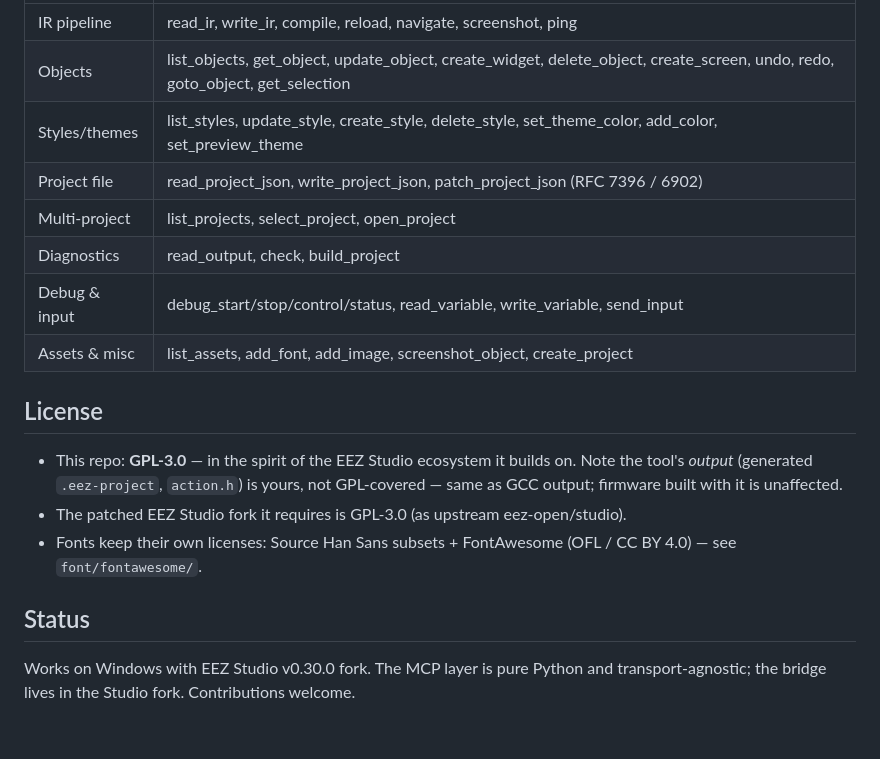
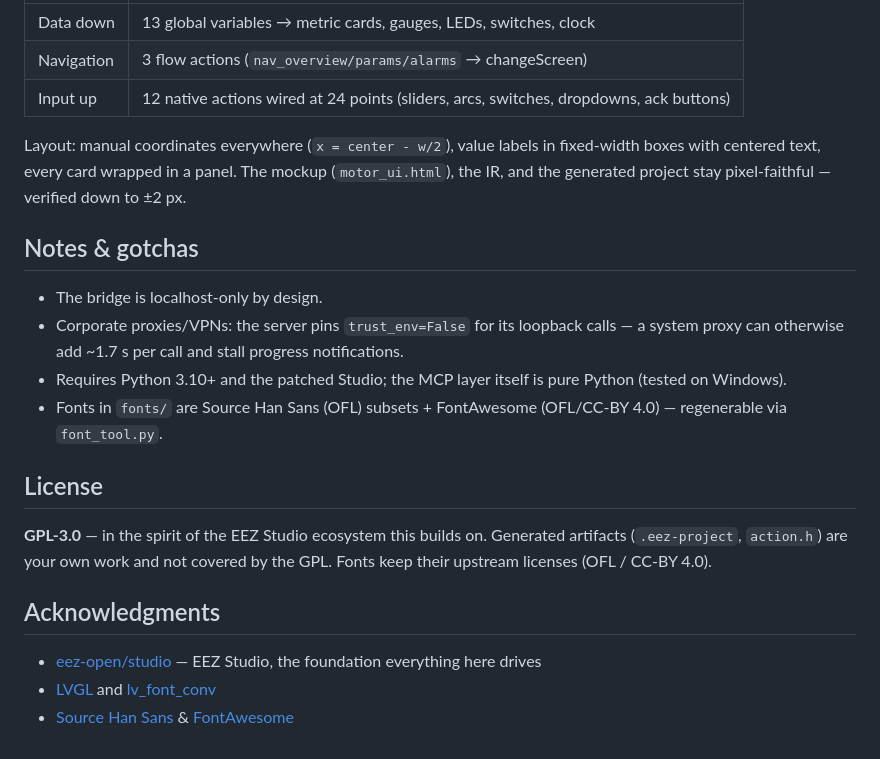
Before and after one commit to IWILLTBEST/eez-studio-mcp, a Markdown page: README.md, the part around the change printed below. GitHub-like rendering.

```diff
--- a/README.md
+++ b/README.md
@@ -71,19 +88,23 @@ The example fonts are regenerated from [Source Han Sans](https://github.com/adob
 |---|---|
-| IR pipeline | read_ir, write_ir, compile, reload, navigate, screenshot, ping |
-| Objects | list_objects, get_object, update_object, create_widget, delete_object, create_screen, undo, redo, goto_object, get_selection |
-| Styles/themes | list_styles, update_style, create_style, delete_style, set_theme_color, add_color, set_preview_theme |
-| Project file | read_project_json, write_project_json, patch_project_json (RFC 7396 / 6902) |
-| Multi-project | list_projects, select_project, open_project |
-| Diagnostics | read_output, check, build_project |
-| Debug & input | debug_start/stop/control/status, read_variable, write_variable, send_input |
-| Assets & misc | list_assets, add_font, add_image, screenshot_object, create_project |
+| Data down | 13 global variables → metric cards, gauges, LEDs, switches, clock |
+| Navigation | 3 flow actions (`nav_overview/params/alarms` → changeScreen) |
+| Input up | 12 native actions wired at 24 points (sliders, arcs, switches, dropdowns, ack buttons) |
+
+Layout: manual coordinates everywhere (`x = center - w/2`), value labels in fixed-width boxes with centered text, every card wrapped in a panel. The mockup (`motor_ui.html`), the IR, and the generated project stay pixel-faithful — verified down to ±2 px.
+
+## Notes & gotchas
+
+- The bridge is localhost-only by design.
+- Corporate proxies/VPNs: the server pins `trust_env=False` for its loopback calls — a system proxy can otherwise add ~1.7 s per call and stall progress notifications.
+- Requires Python 3.10+ and the patched Studio; the MCP layer itself is pure Python (tested on Windows).
+- Fonts in `fonts/` are Source Han Sans (OFL) subsets + FontAwesome (OFL/CC-BY 4.0) — regenerable via `font_tool.py`.
 
 ## License
 
-- This repo: **GPL-3.0** — in the spirit of the EEZ Studio ecosystem it builds on. Note the tool's *output* (generated `.eez-project`, `action.h`) is yours, not GPL-covered — same as GCC output; firmware built with it is unaffected.
-- The patched EEZ Studio fork it requires is GPL-3.0 (as upstream eez-open/studio).
-- Fonts keep their own licenses: Source Han Sans subsets + FontAwesome (OFL / CC BY 4.0) — see `font/fontawesome/`.
+**GPL-3.0** — in the spirit of the EEZ Studio ecosystem this builds on. Generated artifacts (`.eez-project`, `action.h`) are your own work and not covered by the GPL. Fonts keep their upstream licenses (OFL / CC-BY 4.0).
 
-## Status
+## Acknowledgments
 
-Works on Windows with EEZ Studio v0.30.0 fork. The MCP layer is pure Python and transport-agnostic; the bridge lives in the Studio fork. Contributions welcome.
+- [eez-open/studio](https://github.com/eez-open/studio) — EEZ Studio, the foundation everything here drives
+- [LVGL](https://lvgl.io/) and [lv_font_conv](https://github.com/lvgl/lv_font_conv)
+- [Source Han Sans](https://github.com/adobe-fonts/source-han-sans) & [FontAwesome](https://fontawesome.com)
```
Also changed, not shown: other parts of README.md (+71 -54 lines), README.zh-CN.md (added, +110 -0 lines), docs/img/motor-alarms.png (added), docs/img/motor-overview.png (added), docs/img/motor-params.png (added), docs/img/widget-closeup.png (added), 1 other file.
